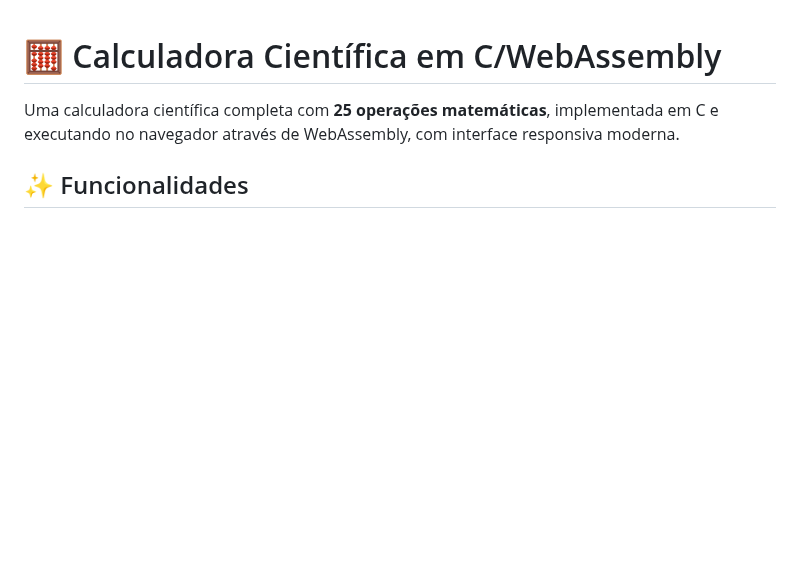
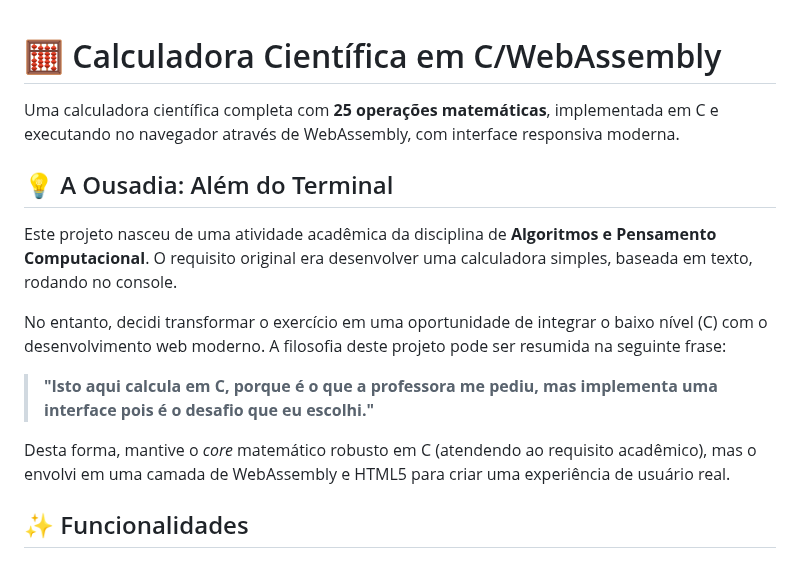
Before and after one commit to ectorfalcao/CalculadoraGUI, a Markdown page: README.md, the part around the change. GitHub-like rendering; blank space fills up the shorter version.

```diff
--- a/README.md
+++ b/README.md
@@ -1,6 +1,16 @@
 # 🧮 Calculadora Científica em C/WebAssembly
 
 Uma calculadora científica completa com **25 operações matemáticas**, implementada em C e executando no navegador através de WebAssembly, com interface responsiva moderna.
+
+## 💡 A Ousadia: Além do Terminal
+
+Este projeto nasceu de uma atividade acadêmica da disciplina de **Algoritmos e Pensamento Computacional**. O requisito original era desenvolver uma calculadora simples, baseada em texto, rodando no console.
+
+No entanto, decidi transformar o exercício em uma oportunidade de integrar o baixo nível (C) com o desenvolvimento web moderno. A filosofia deste projeto pode ser resumida na seguinte frase:
+
+> **"Isto aqui calcula em C, porque é o que a professora me pediu, mas implementa uma interface pois é o desafio que eu escolhi."**
+
+Desta forma, mantive o *core* matemático robusto em C (atendendo ao requisito acadêmico), mas o envolvi em uma camada de WebAssembly e HTML5 para criar uma experiência de usuário real.
 
 ## ✨ Funcionalidades
 
```
